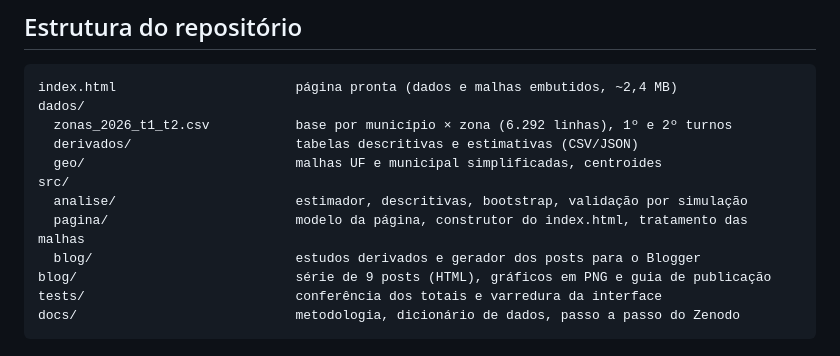
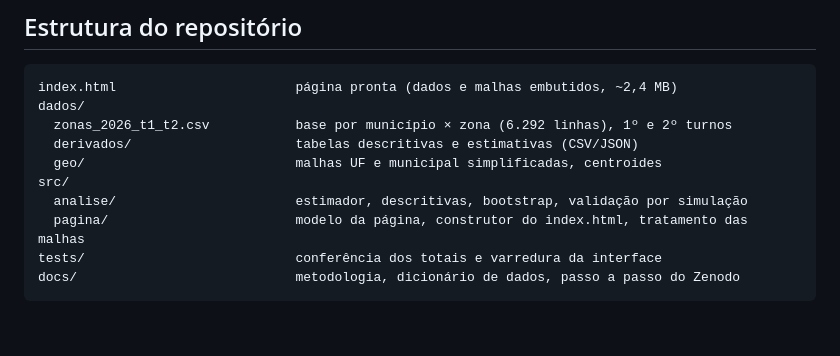
Before and after one commit to pauloccoimbra/mapa-dois-turnos-2026, a Markdown page: README.md, the part around the change. Rendered like a GitHub page; blank space fills up the shorter version.

````diff
--- a/README.md
+++ b/README.md
@@ -33,8 +33,6 @@ dados/
 src/
   analise/                       estimador, descritivas, bootstrap, validação por simulação
   pagina/                        modelo da página, construtor do index.html, tratamento das malhas
-  blog/                          estudos derivados e gerador dos posts para o Blogger
-blog/                            série de 9 posts (HTML), gráficos em PNG e guia de publicação
 tests/                           conferência dos totais e varredura da interface
 docs/                            metodologia, dicionário de dados, passo a passo do Zenodo
 ```
````
